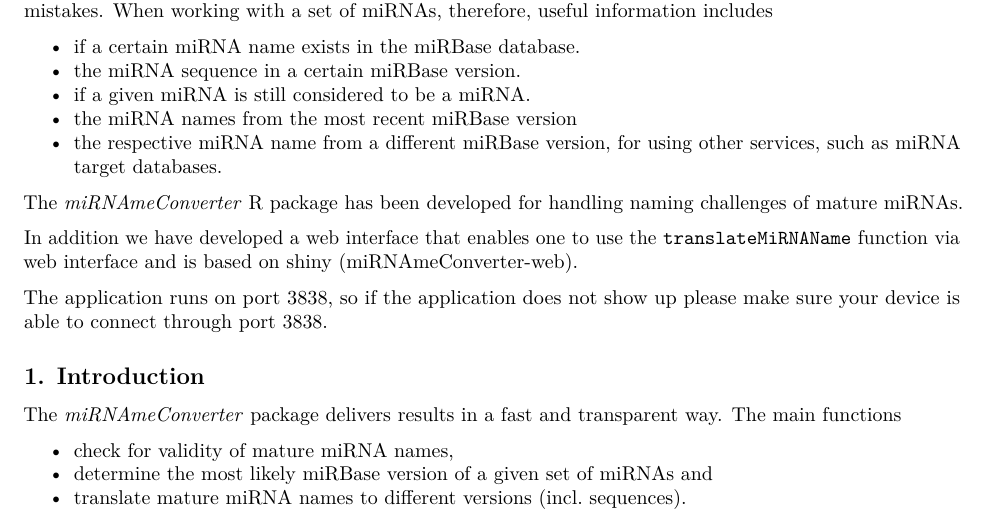
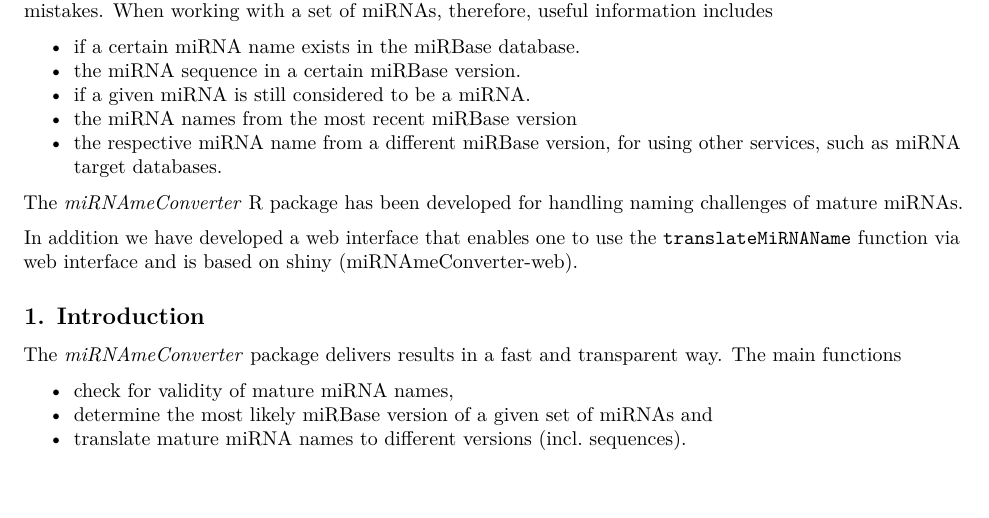
Before and after one commit to bioc/miRNAmeConverter, an R Markdown document (vignettes/miRNAmeConverter-vignette.Rmd): part of page 1 of 7, cut so that both start at the same text. Rendered offline with R 4.5, knitr and Pandoc, then LaTeX, with nearby package versions; some code elsewhere in the file could not run offline.

Commit message:
removed port 3838 information from vignette
git-svn-id: file:///home/git/hedgehog.fhcrc.org/bioconductor/trunk/madman/Rpacks/miRNAmeConverter@118767 bc3139a8-67e5-0310-9ffc-ced21a209358

```diff
--- a/vignettes/miRNAmeConverter-vignette.Rmd
+++ b/vignettes/miRNAmeConverter-vignette.Rmd
@@ -62,8 +62,6 @@
 `translateMiRNAName` function via web interface and is based on shiny
 ([miRNAmeConverter-web](http://neuromir.eu/tools-for-research/mirnameconverter/)).
 
-The application runs on port 3838, so if the application does not show up
-please make sure your device is able to connect through port 3838.
 
 ## 1. Introduction
 
```
